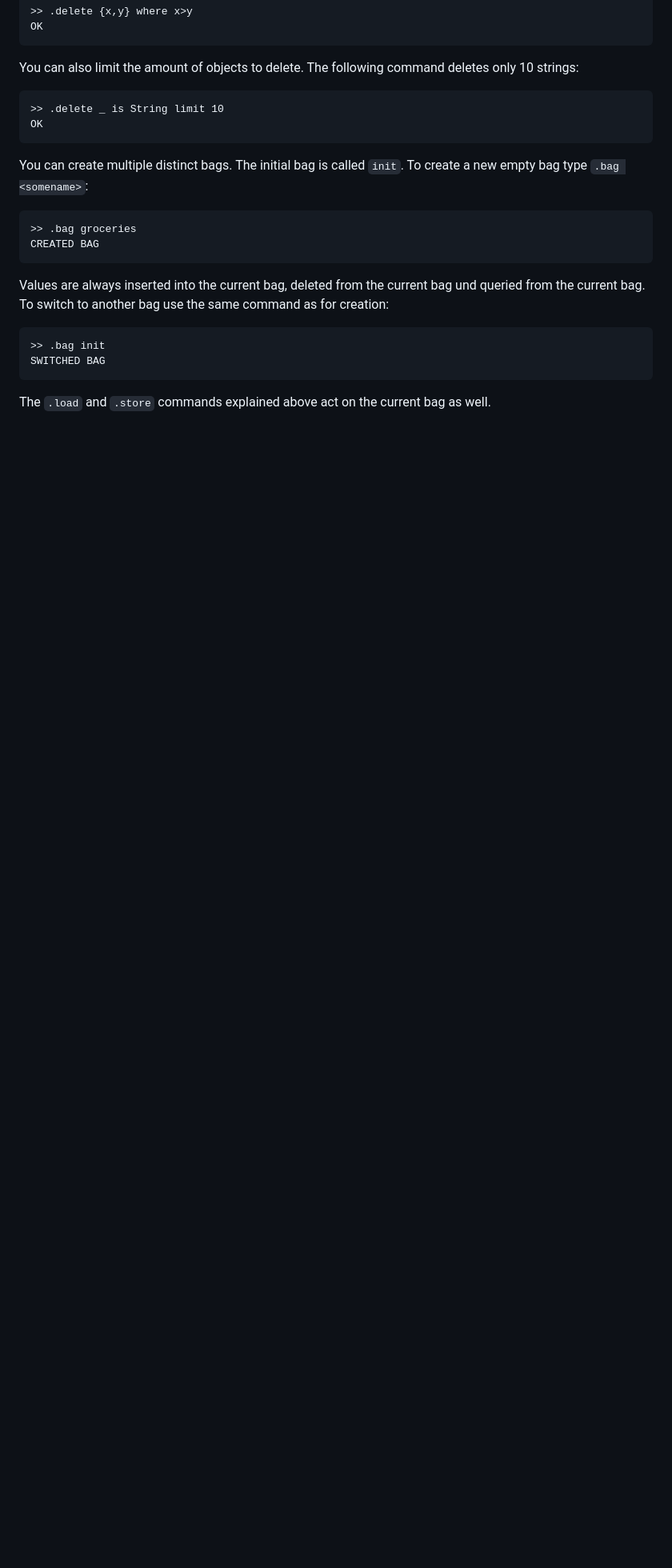
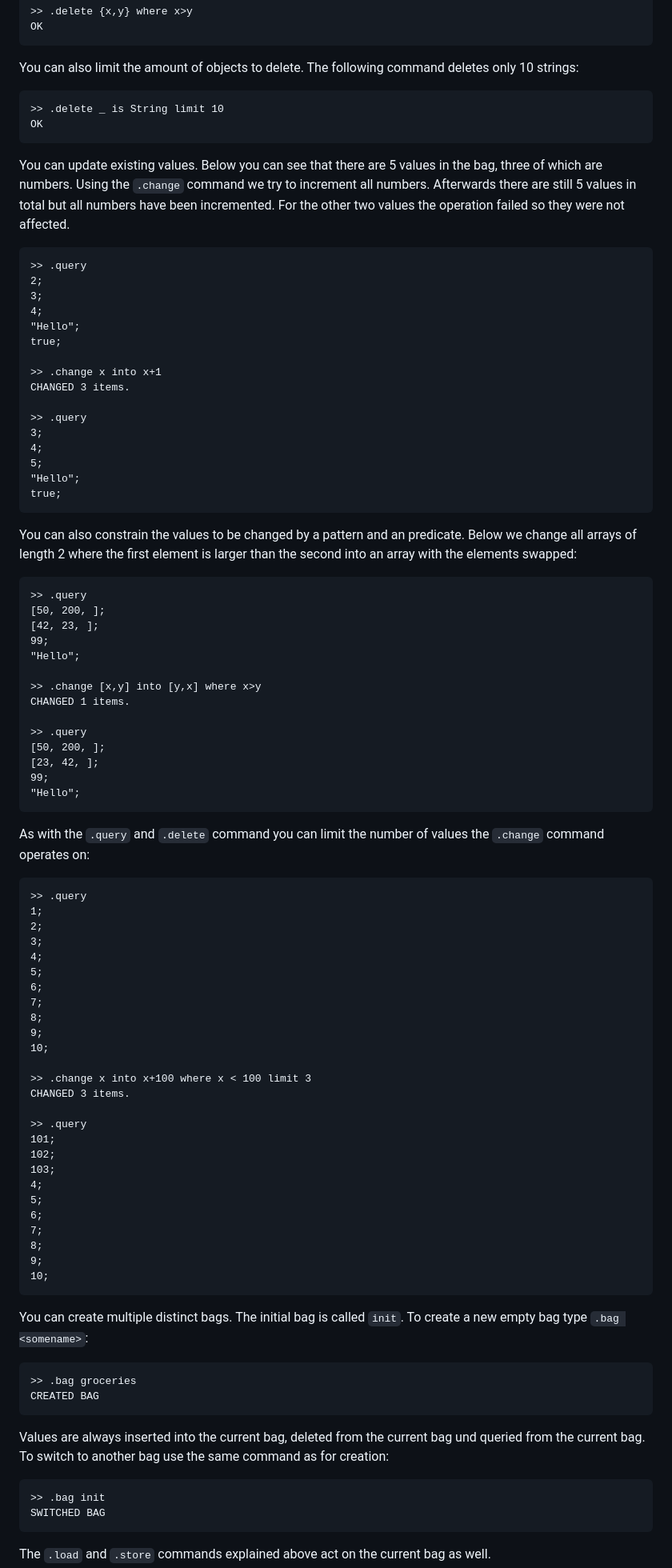
Before and after one commit to laszlokorte/damasc, a Markdown page: README.md, the part around the change printed below. Shown: that part at 80% size. Drawn GitHub-style; blank space fills up the shorter version.

````diff
--- a/README.md
+++ b/README.md
@@ -311,6 +312,77 @@ You can also limit the amount of objects to delete. The following command delete
 OK
 ```
 
+You can update existing values. Below you can see that there are 5 values in the bag, three of which are numbers. Using the `.change` command we try to increment all numbers. Afterwards there are still 5 values in total but all numbers have been incremented. For the other two values the operation failed so they were not affected.
+
+```
+>> .query
+2;
+3;
+4;
+"Hello";
+true;
+
+>> .change x into x+1
+CHANGED 3 items.
+
+>> .query
+3;
+4;
+5;
+"Hello";
+true;
+```
+
+You can also constrain the values to be changed by a pattern and an predicate. Below we change all arrays of length 2 where the first element is larger than the second into an array with the elements swapped:
+
+```
+>> .query
+[50, 200, ];
+[42, 23, ];
+99;
+"Hello";
+
+>> .change [x,y] into [y,x] where x>y
+CHANGED 1 items.
+
+>> .query
+[50, 200, ];
+[23, 42, ];
+99;
+"Hello";
+```
+
+As with the `.query` and `.delete` command you can limit the number of values the `.change` command operates on:
+
+```
+>> .query
+1;
+2;
+3;
+4;
+5;
+6;
+7;
+8;
+9;
+10;
+
+>> .change x into x+100 where x < 100 limit 3
+CHANGED 3 items.
+
+>> .query
+101;
+102;
+103;
+4;
+5;
+6;
+7;
+8;
+9;
+10;
+```
+
 You can create multiple distinct bags. The initial bag is called `init`. To create a new empty bag type `.bag <somename>`:
 
 ```
````
Also changed, not shown: other parts of README.md (+52 -0 lines).
